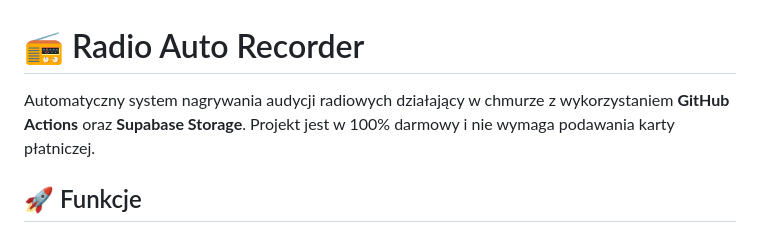
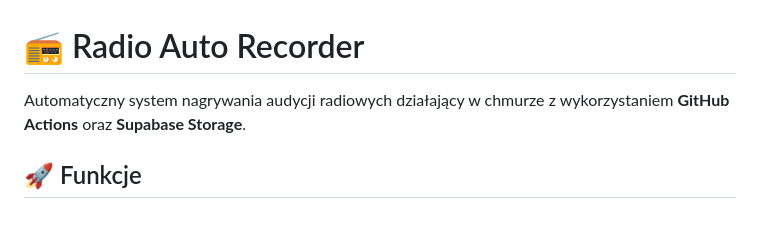
Before and after one commit to kamil600/radio-recorder-github-actions, a Markdown page: README.md, the part around the change. Drawn GitHub-style.

```diff
--- a/README.md
+++ b/README.md
@@ -1,6 +1,6 @@
 # 📻 Radio Auto Recorder
 
-Automatyczny system nagrywania audycji radiowych działający w chmurze z wykorzystaniem **GitHub Actions** oraz **Supabase Storage**. Projekt jest w 100% darmowy i nie wymaga podawania karty płatniczej.
+Automatyczny system nagrywania audycji radiowych działający w chmurze z wykorzystaniem **GitHub Actions** oraz **Supabase Storage**.
 
 ## 🚀 Funkcje
 - **Automatyczne nagrywanie:** Cykliczne nagrywanie strumienia audio (MP3/AAC) przez ffmpeg uruchamiane w GitHub Actions.
```
